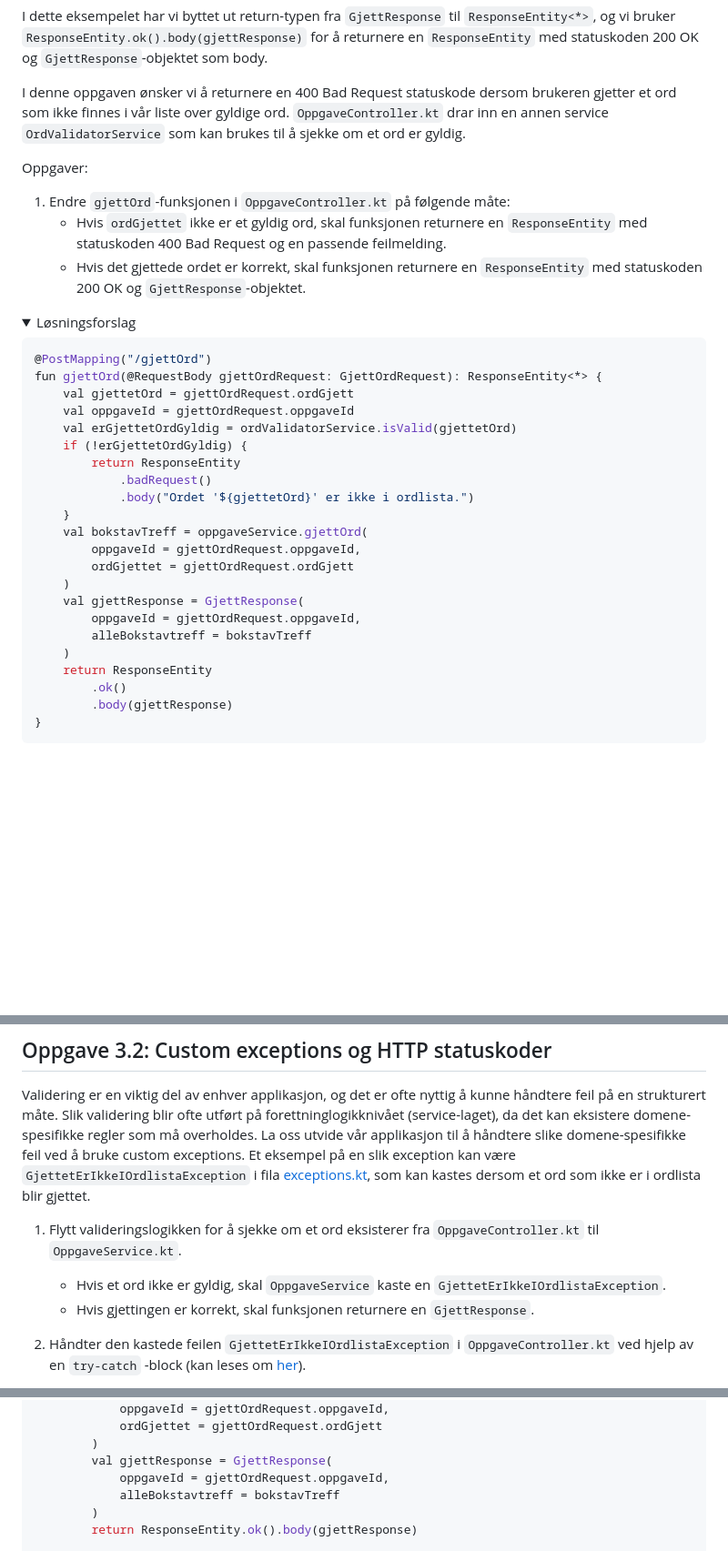
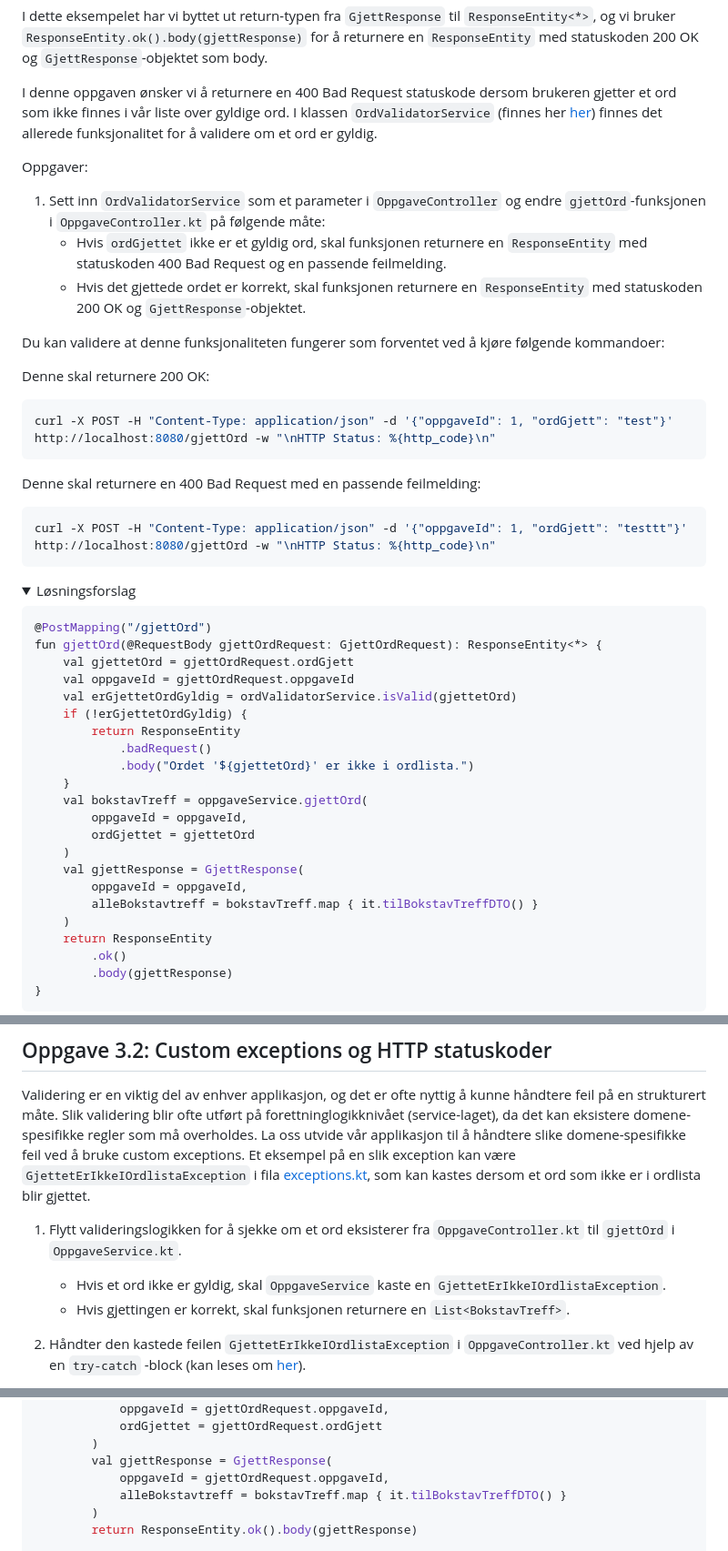
Before and after one commit to bekk/kotlin-workshop-bootcamp-2025, a Markdown page: kordle/oppgaver/oppgave3.md, 3 parts joined by grey strips. Shown: that part at 91% size. Drawn GitHub-style; folded sections open; blank space fills up the shorter version.

Commit message:
Oppdaterte readme for oppgave 1 og 3

````diff
--- a/kordle/oppgaver/oppgave3.md
+++ b/kordle/oppgaver/oppgave3.md
@@ -50,16 +50,32 @@ I dette eksempelet har vi byttet ut return-typen fra `GjettResponse` til `Respon
 `GjettResponse`-objektet som body.
 
 I denne oppgaven ønsker vi å returnere en 400 Bad Request statuskode dersom brukeren gjetter et ord som ikke finnes i
-vår liste over gyldige ord.
-`OppgaveController.kt` drar inn en annen service `OrdValidatorService` som kan brukes til å sjekke om et ord er gyldig.
+vår liste over gyldige ord. I klassen `OrdValidatorService` (finnes
+her [her](../server/src/main/kotlin/no/bekk/kordle/server/service/OrdValidatorService.kt))
+finnes det allerede funksjonalitet for å validere om et ord er gyldig.
 
 Oppgaver:
 
-1. Endre `gjettOrd`-funksjonen i `OppgaveController.kt` på følgende måte:
+1. Sett inn `OrdValidatorService` som et parameter i `OppgaveController` og endre `gjettOrd`-funksjonen i
+   `OppgaveController.kt` på følgende måte:
     - Hvis `ordGjettet` ikke er et gyldig ord, skal funksjonen returnere en `ResponseEntity` med statuskoden 400 Bad
       Request og en passende feilmelding.
     - Hvis det gjettede ordet er korrekt, skal funksjonen returnere en `ResponseEntity` med statuskoden 200 OK og
       `GjettResponse`-objektet.
+
+Du kan validere at denne funksjonaliteten fungerer som forventet ved å kjøre følgende kommandoer:
+
+Denne skal returnere 200 OK:
+
+```bash
+curl -X POST -H "Content-Type: application/json" -d '{"oppgaveId": 1, "ordGjett": "test"}' http://localhost:8080/gjettOrd -w "\nHTTP Status: %{http_code}\n"
+```
+
+Denne skal returnere en 400 Bad Request med en passende feilmelding:
+
+```bash
+curl -X POST -H "Content-Type: application/json" -d '{"oppgaveId": 1, "ordGjett": "testtt"}' http://localhost:8080/gjettOrd -w "\nHTTP Status: %{http_code}\n"
+```
 
 <details>
 <summary> Løsningsforslag </summary>
@@ -76,12 +92,12 @@ fun gjettOrd(@RequestBody gjettOrdRequest: GjettOrdRequest): ResponseEntity<*> {
             .body("Ordet '${gjettetOrd}' er ikke i ordlista.")
     }
     val bokstavTreff = oppgaveService.gjettOrd(
-        oppgaveId = gjettOrdRequest.oppgaveId,
-        ordGjettet = gjettOrdRequest.ordGjett
+        oppgaveId = oppgaveId,
+        ordGjettet = gjettetOrd
     )
     val gjettResponse = GjettResponse(
-        oppgaveId = gjettOrdRequest.oppgaveId,
-        alleBokstavtreff = bokstavTreff
+        oppgaveId = oppgaveId,
+        alleBokstavtreff = bokstavTreff.map { it.tilBokstavTreffDTO() }
     )
     return ResponseEntity
         .ok()
@@ -101,9 +117,10 @@ Et eksempel på en slik exception kan være `GjettetErIkkeIOrdlistaException` i
 fila [exceptions.kt](../server/src/main/kotlin/no/bekk/kordle/server/exceptions/exceptions.kt),
 som kan kastes dersom et ord som ikke er i ordlista blir gjettet.
 
-1. Flytt valideringslogikken for å sjekke om et ord eksisterer fra `OppgaveController.kt` til `OppgaveService.kt`.
+1. Flytt valideringslogikken for å sjekke om et ord eksisterer fra `OppgaveController.kt` til `gjettOrd` i
+   `OppgaveService.kt`.
     - Hvis et ord ikke er gyldig, skal `OppgaveService` kaste en `GjettetErIkkeIOrdlistaException`.
-    - Hvis gjettingen er korrekt, skal funksjonen returnere en `GjettResponse`.
+    - Hvis gjettingen er korrekt, skal funksjonen returnere en `List<BokstavTreff>`.
 
 2. Håndter den kastede feilen `GjettetErIkkeIOrdlistaException` i `OppgaveController.kt` ved hjelp av en `try-catch`
    -block (kan leses om [her](https://kotlinlang.org/docs/exceptions.html)).
@@ -174,7 +191,7 @@ fun gjettOrd(@RequestBody gjettOrdRequest: GjettOrdRequest): ResponseEntity<*> {
         )
         val gjettResponse = GjettResponse(
             oppgaveId = gjettOrdRequest.oppgaveId,
-            alleBokstavtreff = bokstavTreff
+            alleBokstavtreff = bokstavTreff.map { it.tilBokstavTreffDTO() }
         )
         return ResponseEntity.ok().body(gjettResponse)
 
````
Also changed, not shown: other parts of kordle/oppgaver/oppgave3.md (+1 -1 lines), kordle/oppgaver/oppgave1.md (+1 -1 lines).
